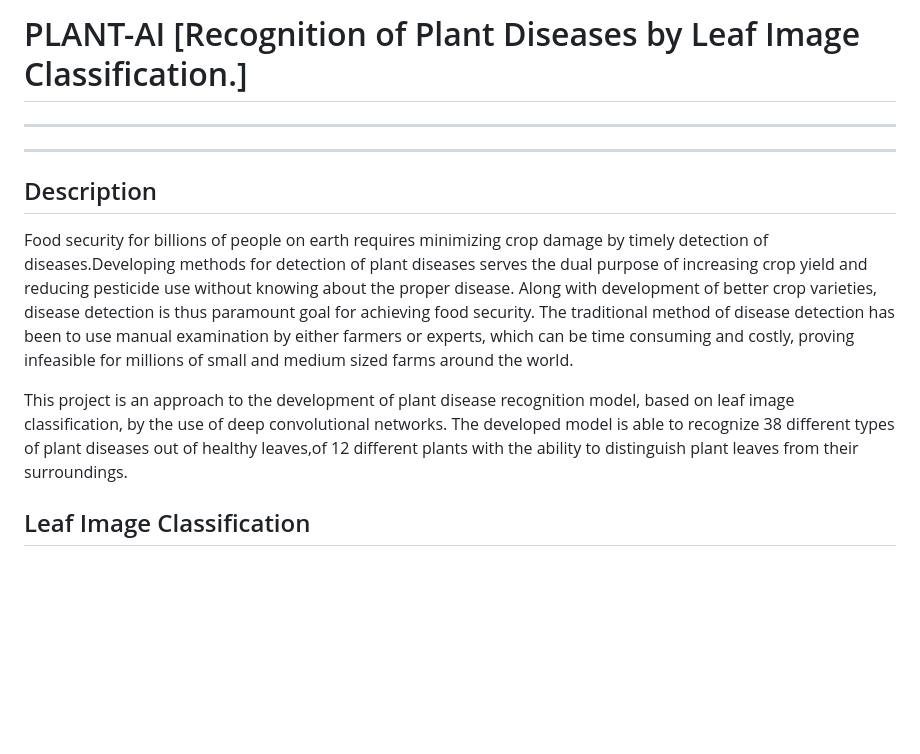
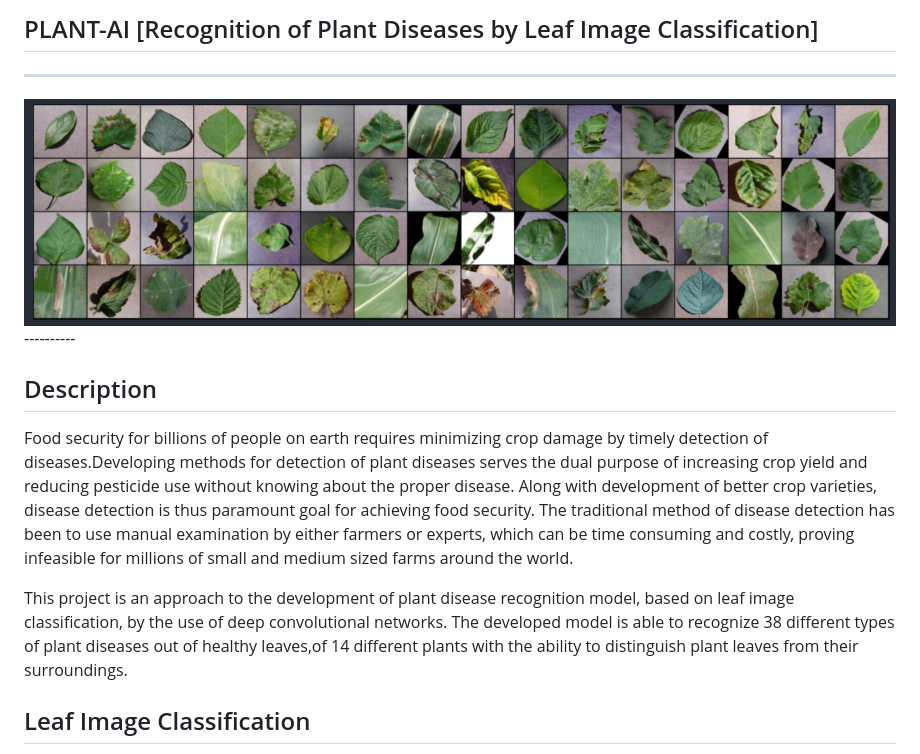
Before and after one commit to sheridan-light/Plant_AI, a Markdown page: README.md, the part around the change. Rendered like a GitHub page; pictures changed too: Assets/batch.png (added); blank space fills up the shorter version.

Commit message:
update in code and read me

```diff
--- a/README.md
+++ b/README.md
@@ -1,6 +1,6 @@
-# PLANT-AI [Recognition of Plant Diseases by Leaf Image Classification.]
+## PLANT-AI [Recognition of Plant Diseases by Leaf Image Classification]
 ----------
- <!-- <img src="./Test_Images/demo.jpeg" alt="index1"/> -->
+ <img src="./Assets/batch.png" alt="batch of image"/>
 ----------
 
 ## Description
@@ -11,7 +11,7 @@ food security. The traditional method of disease detection has been to use manua
 can be time consuming and costly, proving infeasible for millions of small and medium sized farms around the world.
 
    This project is an approach to the development of plant disease recognition model, based on leaf image classification, by the
-use of deep convolutional networks. The developed model is able to recognize 38 different types of plant diseases out of healthy leaves,of 12 different plants with the ability to distinguish plant leaves from their surroundings.
+use of deep convolutional networks. The developed model is able to recognize 38 different types of plant diseases out of healthy leaves,of 14 different plants with the ability to distinguish plant leaves from their surroundings.
 
 
 ## Leaf Image Classification
```
Also changed, not shown: 2 other files.
